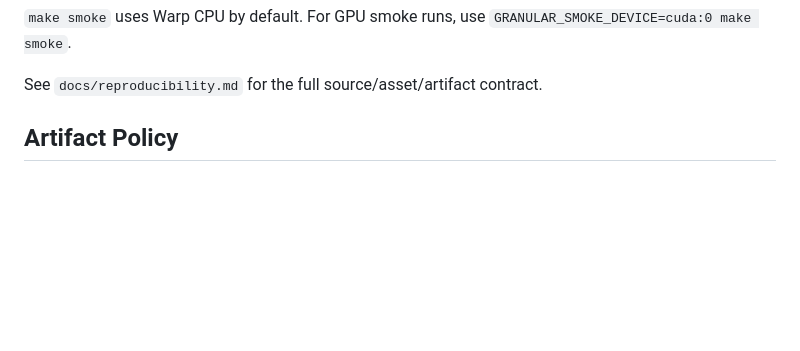
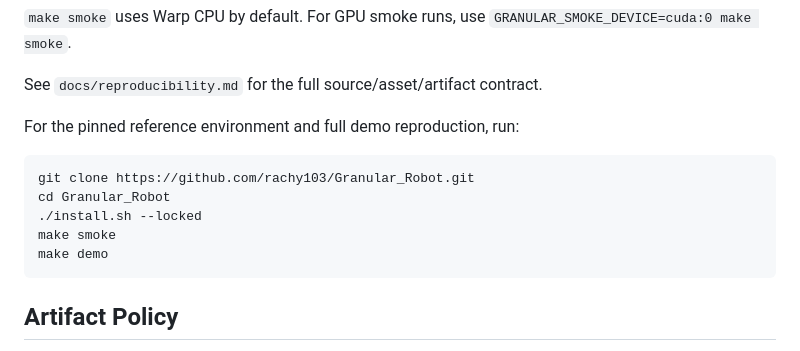
Before and after one commit to rachy103/Granular_Sim2Sim, a Markdown page: README.md, the part around the change. Rendered like a GitHub page; blank space fills up the shorter version.

Commit message:
Document locked reproduction command

````diff
--- a/README.md
+++ b/README.md
@@ -51,6 +51,16 @@ make demo           # regenerate the publishable demo videos and artifact zip
 `GRANULAR_SMOKE_DEVICE=cuda:0 make smoke`.
 
 See `docs/reproducibility.md` for the full source/asset/artifact contract.
+
+For the pinned reference environment and full demo reproduction, run:
+
+```bash
+git clone https://github.com/rachy103/Granular_Robot.git
+cd Granular_Robot
+./install.sh --locked
+make smoke
+make demo
+```
 
 ## Artifact Policy
 
````
Also changed, not shown: docs/reproducibility.md (+10 -0 lines).
